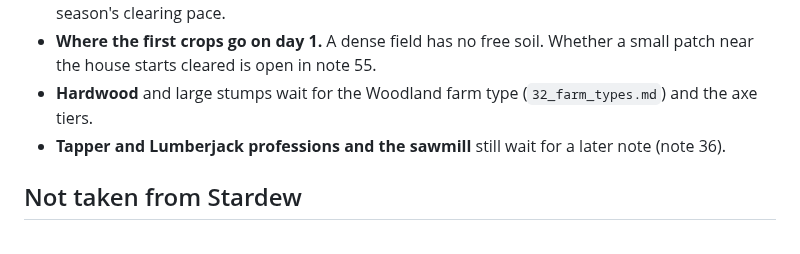
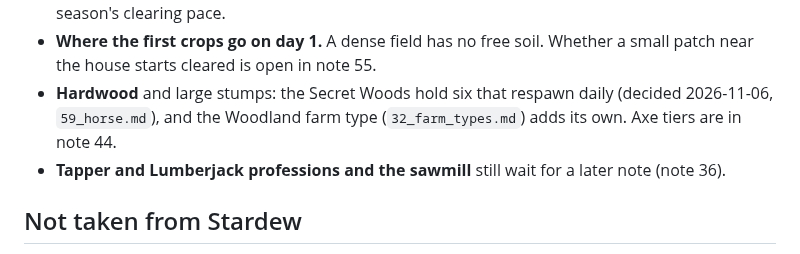
Before and after one commit to ricschuster/beaver-valley, a Markdown page: docs/design/43_wood_source.md, the part around the change. Drawn GitHub-style.

```diff
--- a/docs/design/43_wood_source.md
+++ b/docs/design/43_wood_source.md
@@ -163,8 +163,9 @@ is in the toolbar from tier 0. The tiers are #194.
   450 target and the first season's clearing pace.
 - **Where the first crops go on day 1.** A dense field has no free soil. Whether
   a small patch near the house starts cleared is open in note 55.
-- **Hardwood** and large stumps wait for the Woodland farm type
-  (`32_farm_types.md`) and the axe tiers.
+- **Hardwood** and large stumps: the Secret Woods hold six that respawn daily
+  (decided 2026-11-06, `59_horse.md`), and the Woodland farm type
+  (`32_farm_types.md`) adds its own. Axe tiers are in note 44.
 - **Tapper and Lumberjack professions and the sawmill** still wait for a later
   note (note 36).
 
```
Also changed, not shown: docs/design/19_valley_layout.md (+1 -1 lines), docs/design/59_horse.md (+6 -2 lines).
